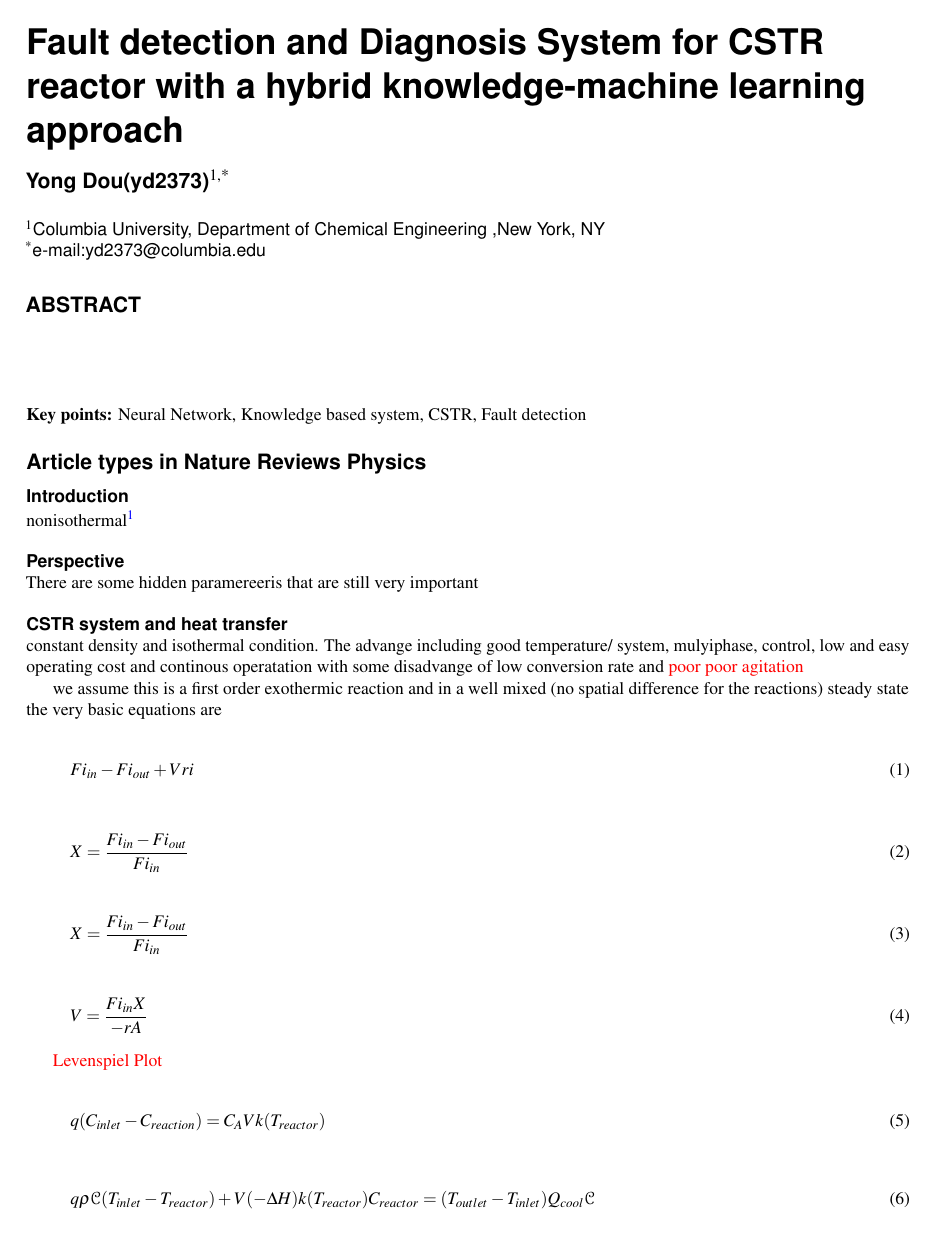
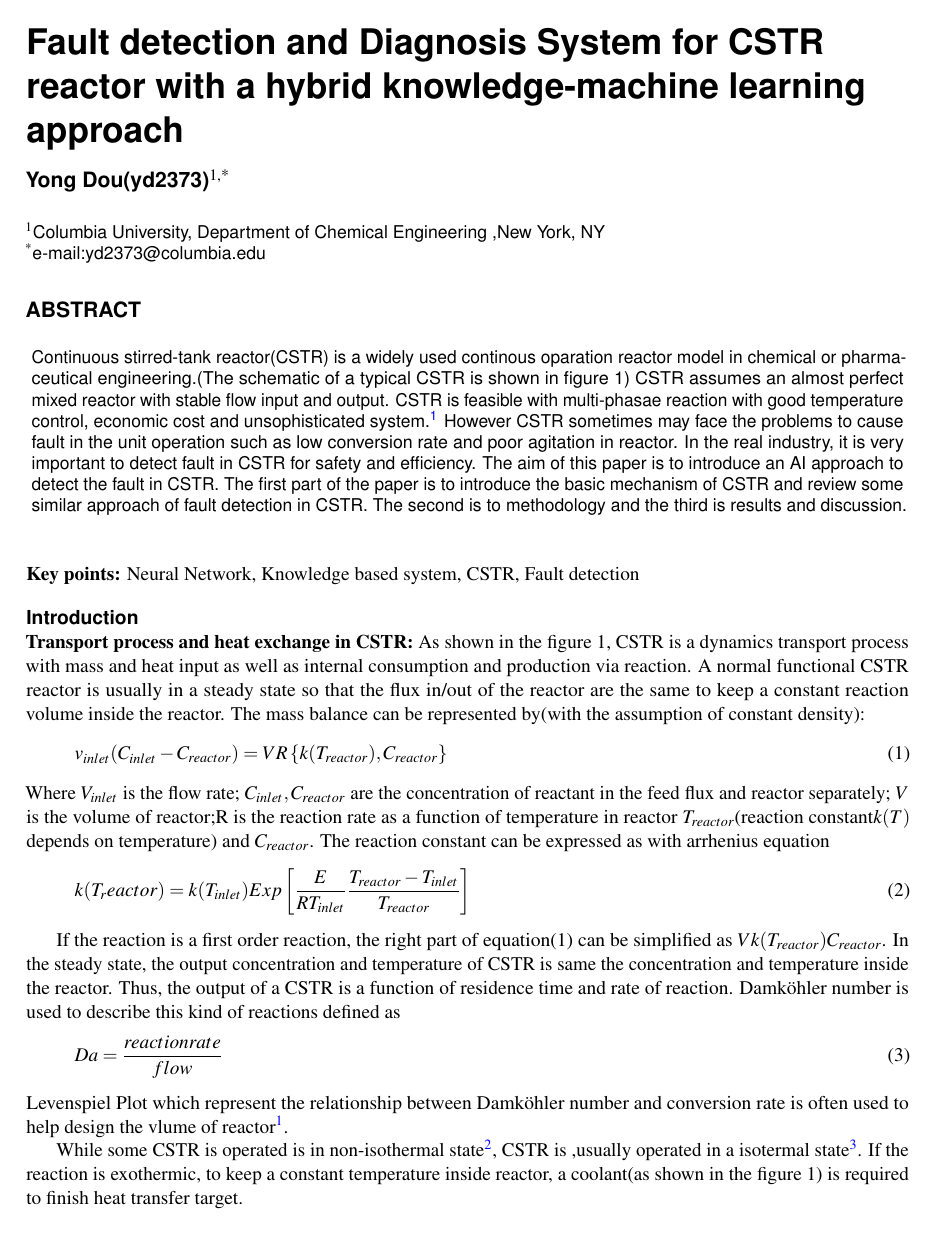
Before and after one commit to someoneinthecrowd/AI-CSTR-report, a LaTeX paper (main.tex): page 1 of 4 before the commit and page 1 of 5 after it. Compiled offline with pdfLaTeX.

Commit message:
Updates from Overleaf

```diff
--- a/main.tex
+++ b/main.tex
@@ -1,4 +1,4 @@
-\documentclass[fleqn,10pt]{wlscirep}
+\documentclass[fleqn,11pt]{wlscirep}
 \usepackage[utf8]{inputenc}
 \usepackage[T1]{fontenc}
 \usepackage{eucal}
@@ -13,11 +13,12 @@
 \affil[1]{Columbia University, Department of Chemical Engineering ,New York, NY}
 
 \affil[*]{e-mail:yd2373@columbia.edu}
+\begin{abstract}
+ Continuous stirred-tank reactor(CSTR) is a widely used continous oparation reactor model in chemical or pharmaceutical engineering.(The schematic of a typical CSTR is shown in figure 1) CSTR assumes an almost perfect mixed reactor with stable flow input and output. CSTR is feasible with multi-phasae reaction with good temperature control, economic cost and unsophisticated system.\cite{fogler2010essentials}  However CSTR sometimes may face the problems to cause fault in the unit operation such as low conversion rate and poor agitation in reactor. In the real industry, it is very important to detect fault in CSTR for safety and efficiency. The aim of this paper is to introduce an AI approach to detect the fault in CSTR.
+The first part of the paper is to introduce the basic mechanism of CSTR and review some similar approach of fault detection in CSTR. The second is to methodology and the third is results and discussion.
+\end{abstract}
 
 
-\begin{abstract}
-
-\end{abstract}
 \begin{document}
 
 \flushbottom
@@ -27,9 +28,19 @@
 
 \noindent \textbf{Key points:} Neural Network, Knowledge based system, CSTR, Fault detection}
 
-
-\section*{Article types in Nature Reviews Physics}
 \subsection*{Introduction}
-nonisothermal \cite{bruns1977nonlinear}
+\textbf{Transport process and heat exchange in CSTR:} As shown in the figure 1, CSTR is a dynamics transport process with mass and heat input as well as internal consumption and production via reaction. A normal functional CSTR reactor is usually in a steady state so that the flux in/out of the reactor are the same to keep a constant reaction volume inside the reactor. The mass balance can be represented by(with the assumption of constant density):
+\begin{equation}
+    v_{inlet}(C_{inlet}-C_{reactor})=V R\left\{k(T_{reactor}),C_{reactor}\right\}
+\end{equation}
+Where $V_{inlet}$ is the flow rate; $C_{inlet},C_{reactor}$ are the concentration of reactant in the feed flux and reactor separately; $V$ is the volume of reactor;R is the reaction rate as a function of temperature in reactor $T_{reactor}$(reaction constant$k(T)$ depends on temperature) and $C_{reactor}$.  The reaction constant can be expressed as with arrhenius equation
+\begin{equation}
+    k(T_reactor)=k(T_{inlet})Exp\left[\frac{E}{RT_{inlet}} \frac{T_{reactor}-T_{inlet}}{T_{reactor}}\right]
+\end{equation}
 
 
+If the reaction is a first order reaction, the right part of equation(1) can be simplified as $Vk(T_{reactor})C_{reactor}$. In the steady state,  the output concentration and temperature of CSTR is same the concentration and temperature inside the reactor. Thus, the output of a CSTR is  a function of residence time and rate of reaction. Damköhler number is used to describe this kind of reactions defined as
+\begin{equation}
+    Da=\frac{reaction rate}{flow}
+\end{equation}
+ Levenspiel Plot which represent the relationship between  Damköhler number and conversion rate  is often used to help design the vlume of reactor\cite{fogler2010essentials}.
@@ -36,32 +52,8 @@ nonisothermal \cite{bruns1977nonlinear}
+    \label{fig:1}
+\end{figure}
 
+While some CSTR is operated is in non-isothermal state\cite{bruns1977nonlinear}, CSTR is ,usually operated in a isotermal state\cite{balakotaiah1981analysis}. If the reaction is exothermic, to keep a constant temperature inside reactor, a coolant(as shown in the figure 1) is required to finish heat transfer target.
 
-\subsection*{Perspective}
-There are some hidden paramereeris that are still very important
-
-\subsection*{CSTR system and heat transfer}
-
-constant density and isothermal condition. The advange including good temperature/ system, mulyiphase,  control, low and easy operating cost and continous operatation with some disadvange of low conversion rate and \ydnote{poor poor agitation}
-
-we assume this is a first order exothermic reaction and in a well mixed (no spatial difference for the reactions) steady state the very basic equations are
-
-\begin{equation}
-    Fi_{in}-Fi_{out}+V ri
-\end{equation}
-\begin{equation}
-    X=\frac{Fi_{in}-Fi_{out}}{Fi_{in}}
-\end{equation}
-\begin{equation}
-    X=\frac{Fi_{in}-Fi_{out}}{Fi_{in}}
-\end{equation}
-\begin{equation}
-      V=\frac{Fi_{in} X}{-rA}
-\end{equation}
-
-\ydnote{ Levenspiel Plot}
-
-\begin{equation}
-    q(C_{inlet}-C_{reaction})=C_A Vk(T_{reactor})
-\end{equation}
 \begin{equation}
     q \rho \mathcal{C}(T_{inlet}-T_{reactor})+V(-\Delta H)k(T_{reactor}) C_{reactor}=(T_{outlet}-T_{inlet})Q_{cool} \mathcal{C}
 \end{equation}
```
Also changed, not shown: sample.bib (+6 -0 lines), CSTR.pdf (added), fig.pdf (deleted), main.tex (21 more changed lines).
